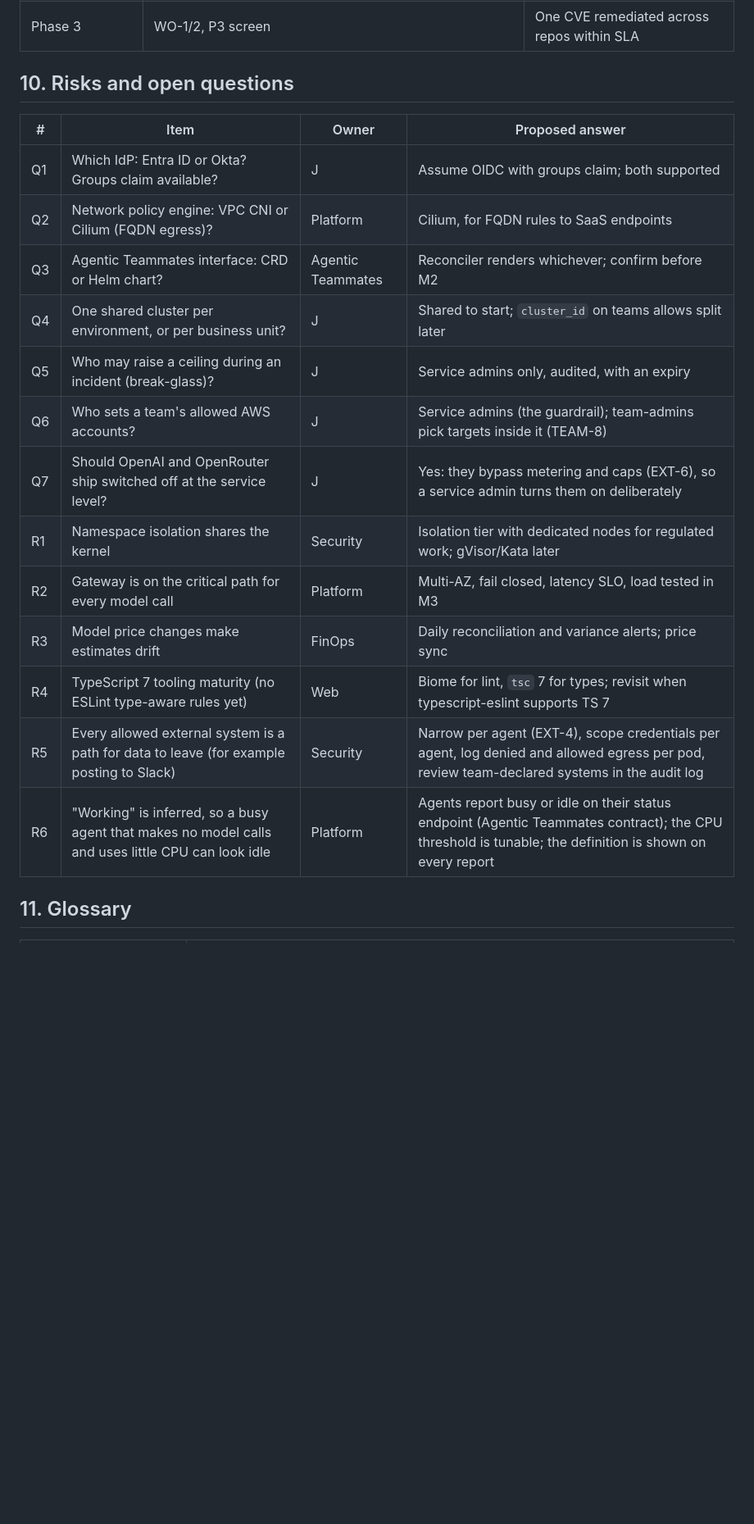
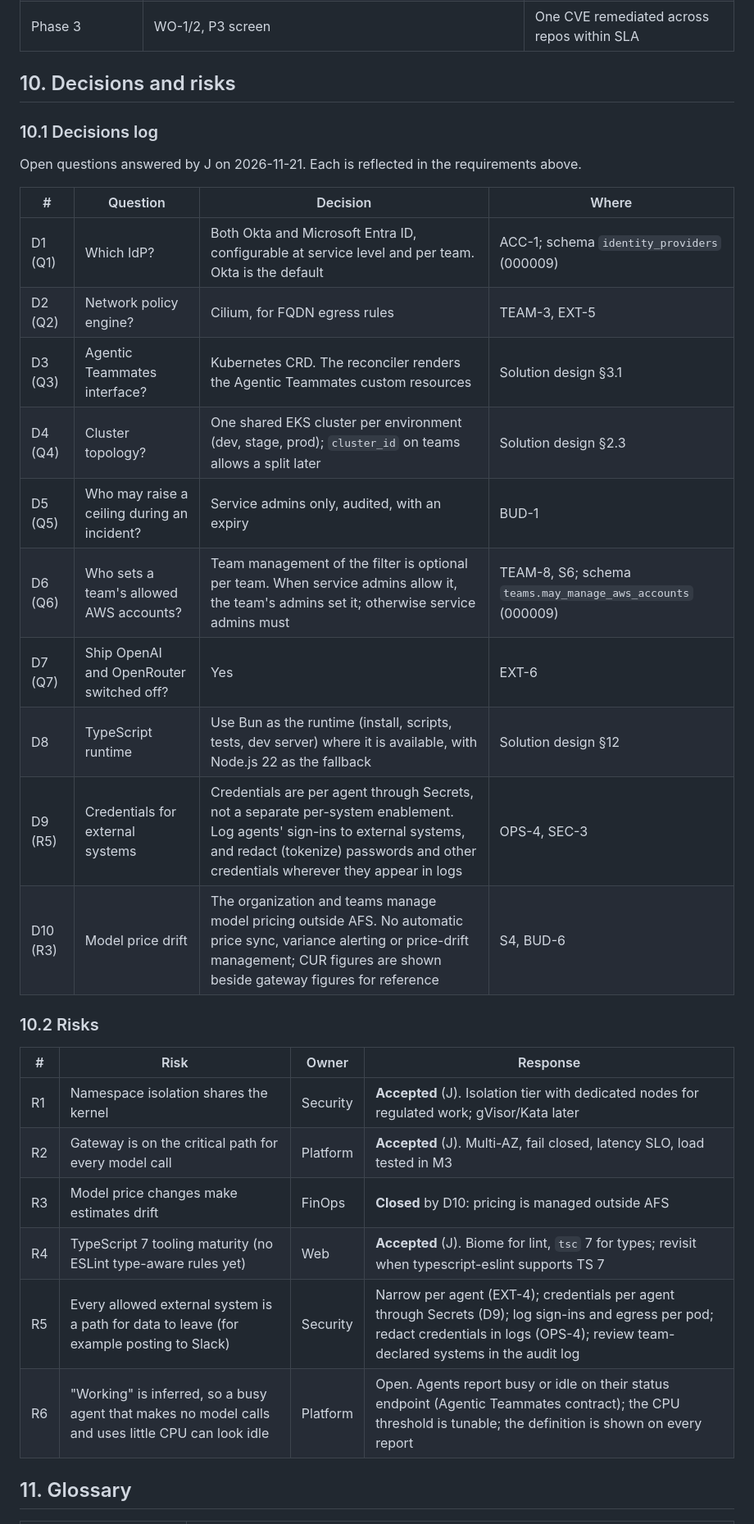
Before and after one commit to stainedhead/enterprise-agent-factory-service, a Markdown page: enterprise-agent-factory-service-initial-PRD.md, the part around one of its changes. Shown at 82% size. Drawn GitHub-style; blank space fills up the shorter version.

```diff
--- a/enterprise-agent-factory-service-initial-PRD.md
+++ b/enterprise-agent-factory-service-initial-PRD.md
@@ -536,23 +538,35 @@ the REST API contract in `-restapi/api/openapi.yaml`.
 | Phase 2 | TEAM-7, BUD-8, AGT-8 (with the pool shared named role), P2 screen | First POC team runs and tears itself down |
 | Phase 3 | WO-1/2, P3 screen | One CVE remediated across repos within SLA |
 
-## 10. Risks and open questions
+## 10. Decisions and risks
 
-| # | Item | Owner | Proposed answer |
+### 10.1 Decisions log
+
+Open questions answered by J on 2026-11-21. Each is reflected in the requirements above.
+
+| # | Question | Decision | Where |
 |---|---|---|---|
-| Q1 | Which IdP: Entra ID or Okta? Groups claim available? | J | Assume OIDC with groups claim; both supported |
-| Q2 | Network policy engine: VPC CNI or Cilium (FQDN egress)? | Platform | Cilium, for FQDN rules to SaaS endpoints |
-| Q3 | Agentic Teammates interface: CRD or Helm chart? | Agentic Teammates | Reconciler renders whichever; confirm before M2 |
-| Q4 | One shared cluster per environment, or per business unit? | J | Shared to start; `cluster_id` on teams allows split later |
-| Q5 | Who may raise a ceiling during an incident (break-glass)? | J | Service admins only, audited, with an expiry |
-| Q6 | Who sets a team's allowed AWS accounts? | J | Service admins (the guardrail); team-admins pick targets inside it (TEAM-8) |
-| Q7 | Should OpenAI and OpenRouter ship switched off at the service level? | J | Yes: they bypass metering and caps (EXT-6), so a service admin turns them on deliberately |
-| R1 | Namespace isolation shares the kernel | Security | Isolation tier with dedicated nodes for regulated work; gVisor/Kata later |
-| R2 | Gateway is on the critical path for every model call | Platform | Multi-AZ, fail closed, latency SLO, load tested in M3 |
-| R3 | Model price changes make estimates drift | FinOps | Daily reconciliation and variance alerts; price sync |
-| R4 | TypeScript 7 tooling maturity (no ESLint type-aware rules yet) | Web | Biome for lint, `tsc` 7 for types; revisit when typescript-eslint supports TS 7 |
-| R5 | Every allowed external system is a path for data to leave (for example posting to Slack) | Security | Narrow per agent (EXT-4), scope credentials per agent, log denied and allowed egress per pod, review team-declared systems in the audit log |
-| R6 | "Working" is inferred, so a busy agent that makes no model calls and uses little CPU can look idle | Platform | Agents report busy or idle on their status endpoint (Agentic Teammates contract); the CPU threshold is tunable; the definition is shown on every report |
+| D1 (Q1) | Which IdP? | Both Okta and Microsoft Entra ID, configurable at service level and per team. Okta is the default | ACC-1; schema `identity_providers` (000009) |
+| D2 (Q2) | Network policy engine? | Cilium, for FQDN egress rules | TEAM-3, EXT-5 |
+| D3 (Q3) | Agentic Teammates interface? | Kubernetes CRD. The reconciler renders the Agentic Teammates custom resources | Solution design §3.1 |
+| D4 (Q4) | Cluster topology? | One shared EKS cluster per environment (dev, stage, prod); `cluster_id` on teams allows a split later | Solution design §2.3 |
+| D5 (Q5) | Who may raise a ceiling during an incident? | Service admins only, audited, with an expiry | BUD-1 |
+| D6 (Q6) | Who sets a team's allowed AWS accounts? | Team management of the filter is optional per team. When service admins allow it, the team's admins set it; otherwise service admins must | TEAM-8, S6; schema `teams.may_manage_aws_accounts` (000009) |
+| D7 (Q7) | Ship OpenAI and OpenRouter switched off? | Yes | EXT-6 |
+| D8 | TypeScript runtime | Use Bun as the runtime (install, scripts, tests, dev server) where it is available, with Node.js 22 as the fallback | Solution design §12 |
+| D9 (R5) | Credentials for external systems | Credentials are per agent through Secrets, not a separate per-system enablement. Log agents' sign-ins to external systems, and redact (tokenize) passwords and other credentials wherever they appear in logs | OPS-4, SEC-3 |
+| D10 (R3) | Model price drift | The organization and teams manage model pricing outside AFS. No automatic price sync, variance alerting or price-drift management; CUR figures are shown beside gateway figures for reference | S4, BUD-6 |
+
+### 10.2 Risks
+
+| # | Risk | Owner | Response |
+|---|---|---|---|
+| R1 | Namespace isolation shares the kernel | Security | **Accepted** (J). Isolation tier with dedicated nodes for regulated work; gVisor/Kata later |
+| R2 | Gateway is on the critical path for every model call | Platform | **Accepted** (J). Multi-AZ, fail closed, latency SLO, load tested in M3 |
+| R3 | Model price changes make estimates drift | FinOps | **Closed** by D10: pricing is managed outside AFS |
+| R4 | TypeScript 7 tooling maturity (no ESLint type-aware rules yet) | Web | **Accepted** (J). Biome for lint, `tsc` 7 for types; revisit when typescript-eslint supports TS 7 |
+| R5 | Every allowed external system is a path for data to leave (for example posting to Slack) | Security | Narrow per agent (EXT-4); credentials per agent through Secrets (D9); log sign-ins and egress per pod; redact credentials in logs (OPS-4); review team-declared systems in the audit log |
+| R6 | "Working" is inferred, so a busy agent that makes no model calls and uses little CPU can look idle | Platform | Open. Agents report busy or idle on their status endpoint (Agentic Teammates contract); the CPU threshold is tunable; the definition is shown on every report |
 
 ## 11. Glossary
 
```
Also changed, not shown: other parts of enterprise-agent-factory-service-initial-PRD.md (+12 -10 lines), docs/architectural-decision-record.md (+12 -0 lines), docs/solution-design.md (+12 -7 lines), docs/ui/01-admin-dashboard.png, docs/ui/18-admin-team-aws-accounts.png, 3 other files.
